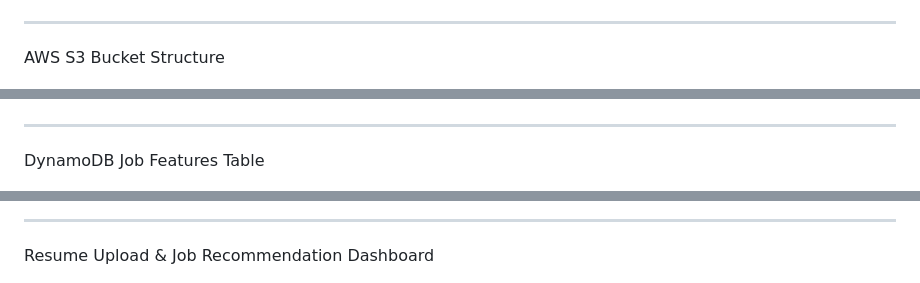
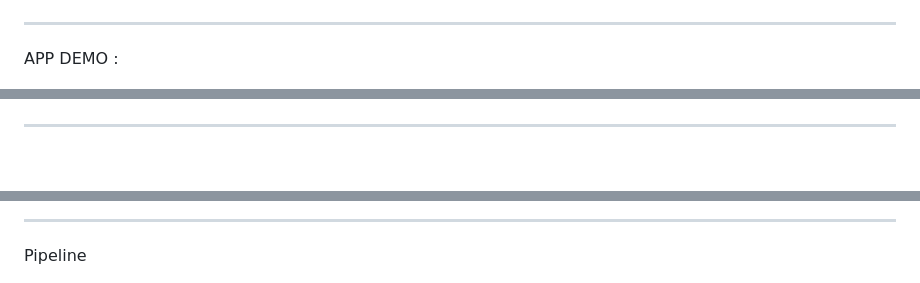
Before and after one commit to aKayy369/Job_Reccomedation_System, a Markdown page: README.md, 3 parts joined by grey strips. Drawn GitHub-style; blank space fills up the shorter version.

```diff
--- a/README.md
+++ b/README.md
@@ -396,13 +396,12 @@ Architecture Diagram
 <img src="pic1.jpeg" width="900"/>
 
 ---
- AWS S3 Bucket Structure
+ APP DEMO :
 
 <img src="pic2.jpeg" width="900"/>
 
 ---
 
-DynamoDB Job Features Table
 
 <img src="pic3.jpeg" width="900"/>
 
@@ -414,6 +413,6 @@ DynamoDB Job Features Table
 
 ---
 
-Resume Upload & Job Recommendation Dashboard
+Pipeline
 
 <img src="pic5.jpeg" width="900"/>
```
Also changed, not shown: other parts of README.md (+1 -1 lines).
